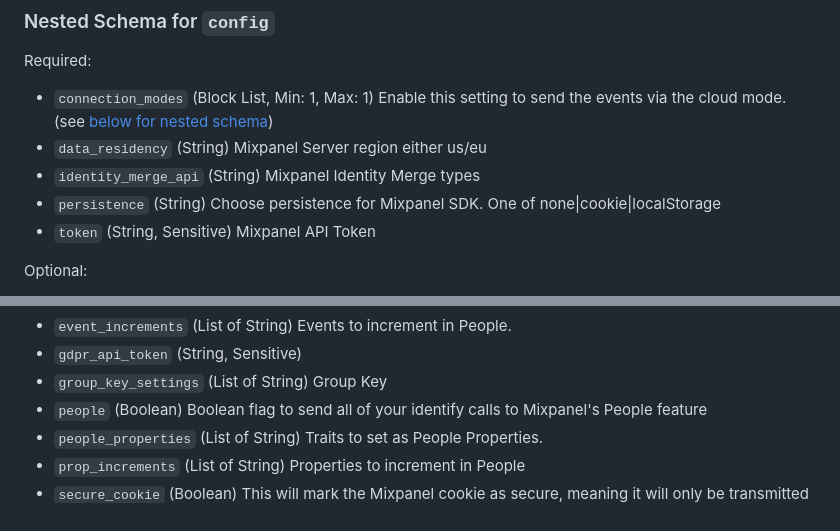
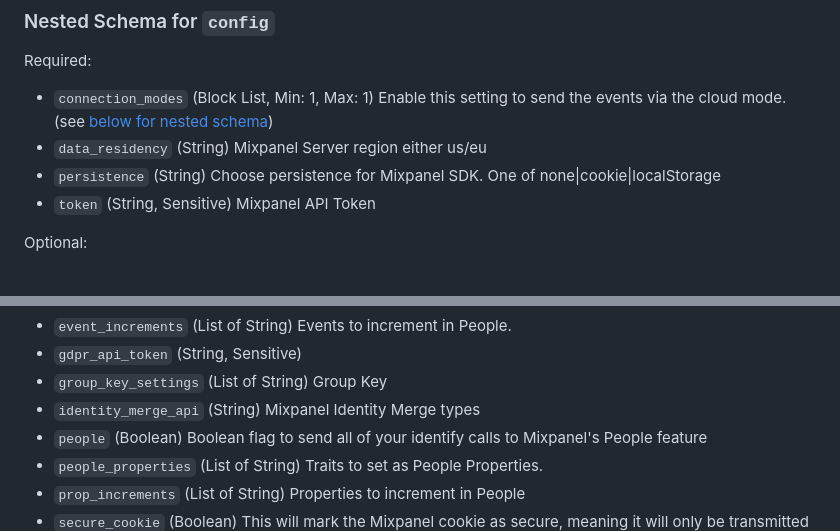
Before and after one commit to rudderlabs/terraform-provider-rudderstack, a Markdown page: docs/resources/destination_mixpanel.md, 2 parts joined by grey strips. GitHub-like rendering.

```diff
--- a/docs/resources/destination_mixpanel.md
+++ b/docs/resources/destination_mixpanel.md
@@ -157,7 +157,6 @@ Required:
 
 - `connection_modes` (Block List, Min: 1, Max: 1) Enable this setting to send the events via the cloud mode. (see [below for nested schema](#nestedblock--config--connection_modes))
 - `data_residency` (String) Mixpanel Server region either us/eu
-- `identity_merge_api` (String) Mixpanel Identity Merge types
 - `persistence` (String) Choose persistence for Mixpanel SDK. One of none|cookie|localStorage
 - `token` (String, Sensitive) Mixpanel API Token
 
@@ -173,6 +172,7 @@ Optional:
 - `event_increments` (List of String) Events to increment in People.
 - `gdpr_api_token` (String, Sensitive)
 - `group_key_settings` (List of String) Group Key
+- `identity_merge_api` (String) Mixpanel Identity Merge types
 - `people` (Boolean) Boolean flag to send all of your identify calls to Mixpanel's People feature
 - `people_properties` (List of String) Traits to set as People Properties.
 - `prop_increments` (List of String) Properties to increment in People
```
Also changed, not shown: docs/guides/import.md (+1 -1 lines).
